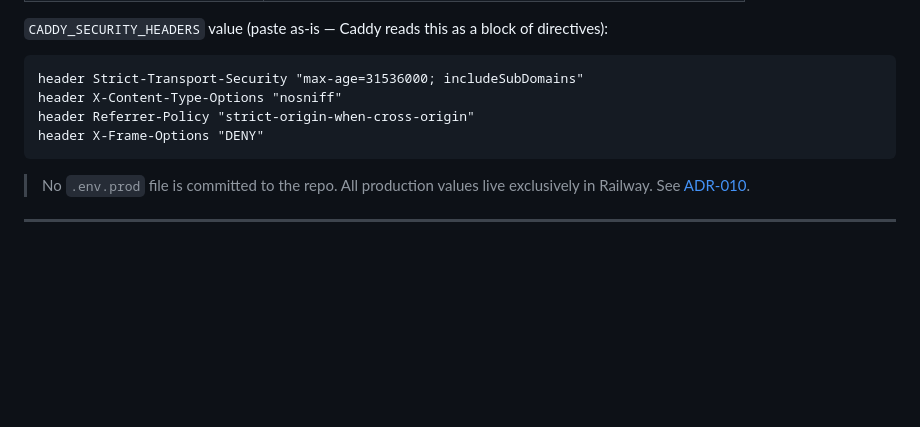
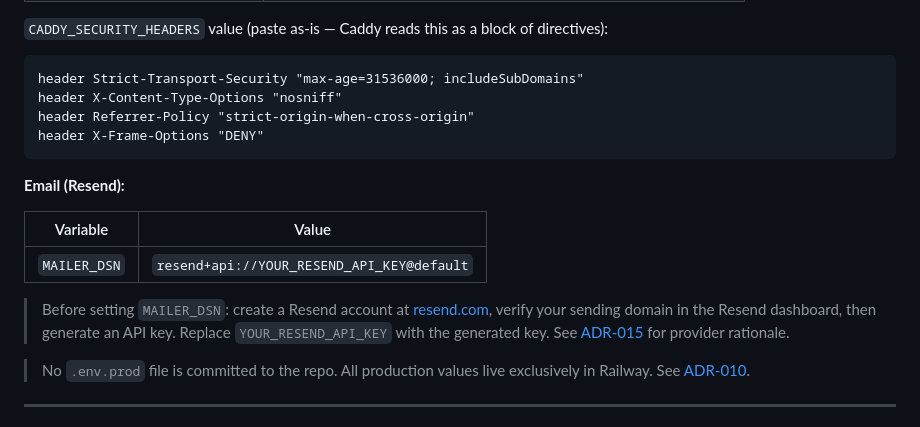
Before and after one commit to MarouaneFaris/momentum, a Markdown page: docs/runbooks/railway-production.md, the part around the change. Rendered like a GitHub page; blank space fills up the shorter version.

````diff
--- a/docs/runbooks/railway-production.md
+++ b/docs/runbooks/railway-production.md
@@ -137,6 +137,14 @@ header Referrer-Policy "strict-origin-when-cross-origin"
 header X-Frame-Options "DENY"
 ```
 
+**Email (Resend):**
+
+| Variable     | Value                                          |
+| ------------ | ---------------------------------------------- |
+| `MAILER_DSN` | `resend+api://YOUR_RESEND_API_KEY@default`     |
+
+> Before setting `MAILER_DSN`: create a Resend account at [resend.com](https://resend.com), verify your sending domain in the Resend dashboard, then generate an API key. Replace `YOUR_RESEND_API_KEY` with the generated key. See [ADR-015](../adr/015-async-email-dispatch.md) for provider rationale.
+
 > No `.env.prod` file is committed to the repo. All production values live exclusively in Railway. See [ADR-010](../adr/010-env-file-architecture.md).
 
 ---
````
Also changed, not shown: docs/adr/015-async-email-dispatch.md (+4 -2 lines).
